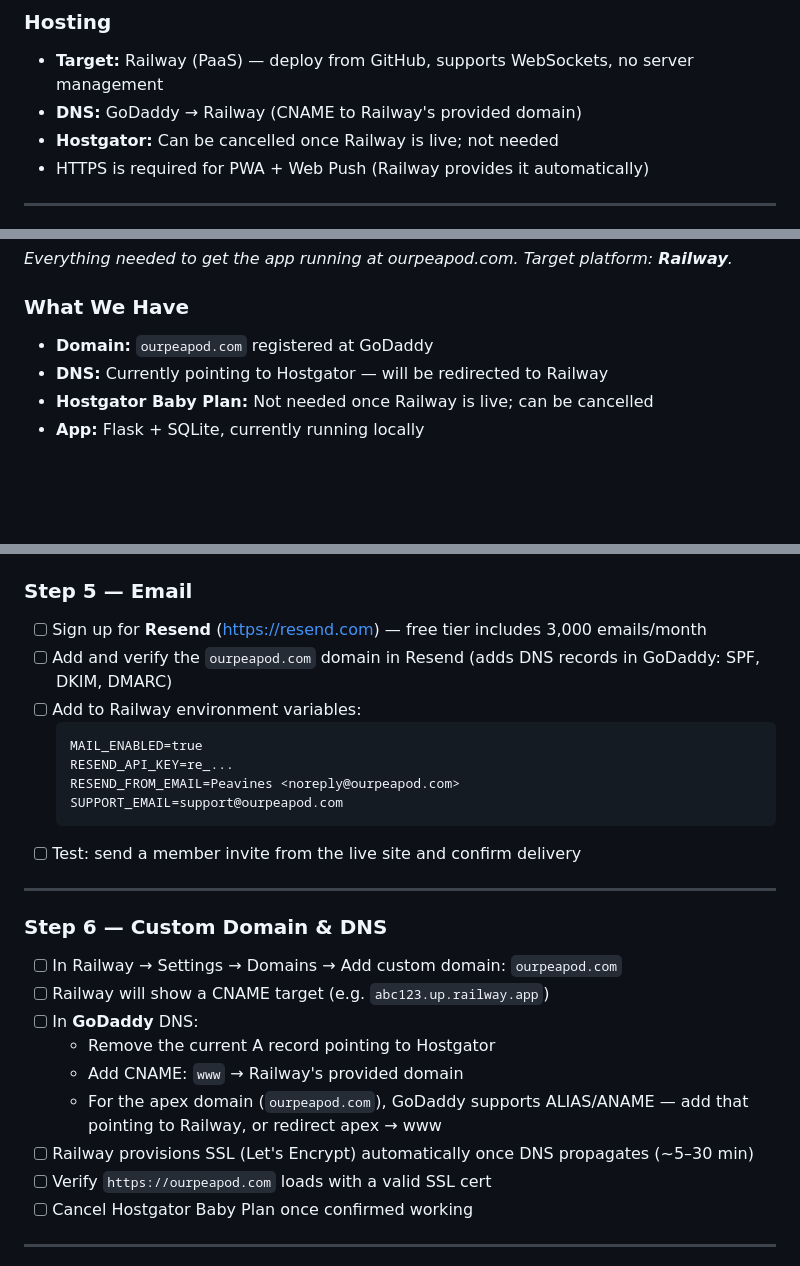
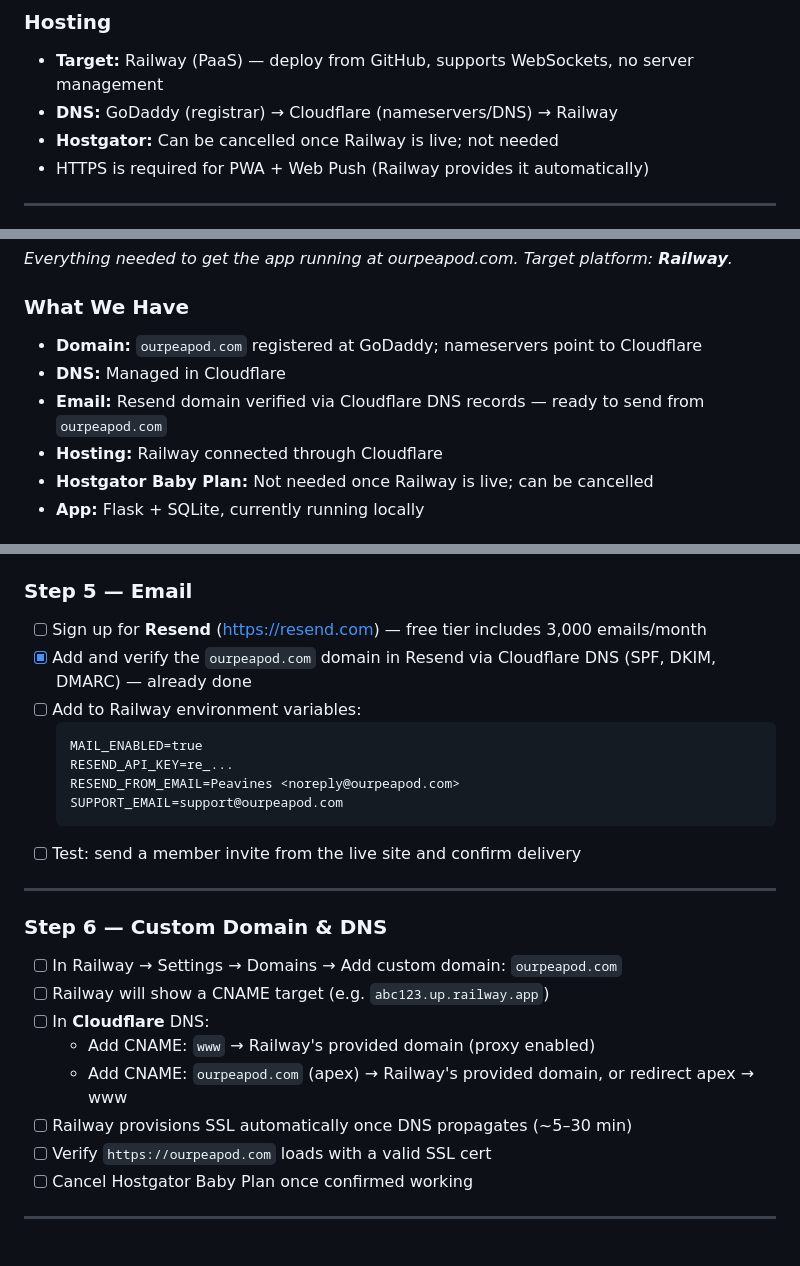
Before and after one commit to jeremypease/swugl, a Markdown page: ROADMAP.md, 3 parts joined by grey strips. Drawn GitHub-style; blank space fills up the shorter version.

Commit message:
docs: update infrastructure to reflect Cloudflare/Resend/Railway setup
DNS is managed in Cloudflare (not GoDaddy directly). Resend domain
verification already complete. Railway connected through Cloudflare.
Go Live Steps 5 and 6 updated to match actual stack.

Co-Authored-By: Claude Sonnet 4.6 <noreply@anthropic.com>

````diff
--- a/ROADMAP.md
+++ b/ROADMAP.md
@@ -468,7 +468,7 @@ Flask-Limiter uses in-memory storage by default — this breaks as soon as you r
 
 ### Hosting
 - **Target:** Railway (PaaS) — deploy from GitHub, supports WebSockets, no server management
-- **DNS:** GoDaddy → Railway (CNAME to Railway's provided domain)
+- **DNS:** GoDaddy (registrar) → Cloudflare (nameservers/DNS) → Railway
 - **Hostgator:** Can be cancelled once Railway is live; not needed
 - HTTPS is required for PWA + Web Push (Railway provides it automatically)
 
@@ -502,8 +502,10 @@ Flask-Limiter uses in-memory storage by default — this breaks as soon as you r
 *Everything needed to get the app running at ourpeapod.com. Target platform: **Railway**.*
 
 ### What We Have
-- **Domain:** `ourpeapod.com` registered at GoDaddy
-- **DNS:** Currently pointing to Hostgator — will be redirected to Railway
+- **Domain:** `ourpeapod.com` registered at GoDaddy; nameservers point to Cloudflare
+- **DNS:** Managed in Cloudflare
+- **Email:** Resend domain verified via Cloudflare DNS records — ready to send from `ourpeapod.com`
+- **Hosting:** Railway connected through Cloudflare
 - **Hostgator Baby Plan:** Not needed once Railway is live; can be cancelled
 - **App:** Flask + SQLite, currently running locally
 
@@ -592,7 +594,7 @@ Railway deploys from a GitHub repository.
 ### Step 5 — Email
 
 - [ ] Sign up for **Resend** (https://resend.com) — free tier includes 3,000 emails/month
-- [ ] Add and verify the `ourpeapod.com` domain in Resend (adds DNS records in GoDaddy: SPF, DKIM, DMARC)
+- [x] Add and verify the `ourpeapod.com` domain in Resend via Cloudflare DNS (SPF, DKIM, DMARC) — already done
 - [ ] Add to Railway environment variables:
   ```
   MAIL_ENABLED=true
@@ -608,11 +610,10 @@ Railway deploys from a GitHub repository.
 
 - [ ] In Railway → Settings → Domains → Add custom domain: `ourpeapod.com`
 - [ ] Railway will show a CNAME target (e.g. `abc123.up.railway.app`)
-- [ ] In **GoDaddy** DNS:
-  - Remove the current A record pointing to Hostgator
-  - Add CNAME: `www` → Railway's provided domain
-  - For the apex domain (`ourpeapod.com`), GoDaddy supports ALIAS/ANAME — add that pointing to Railway, or redirect apex → www
-- [ ] Railway provisions SSL (Let's Encrypt) automatically once DNS propagates (~5–30 min)
+- [ ] In **Cloudflare** DNS:
+  - Add CNAME: `www` → Railway's provided domain (proxy enabled)
+  - Add CNAME: `ourpeapod.com` (apex) → Railway's provided domain, or redirect apex → www
+- [ ] Railway provisions SSL automatically once DNS propagates (~5–30 min)
 - [ ] Verify `https://ourpeapod.com` loads with a valid SSL cert
 - [ ] Cancel Hostgator Baby Plan once confirmed working
 
````
